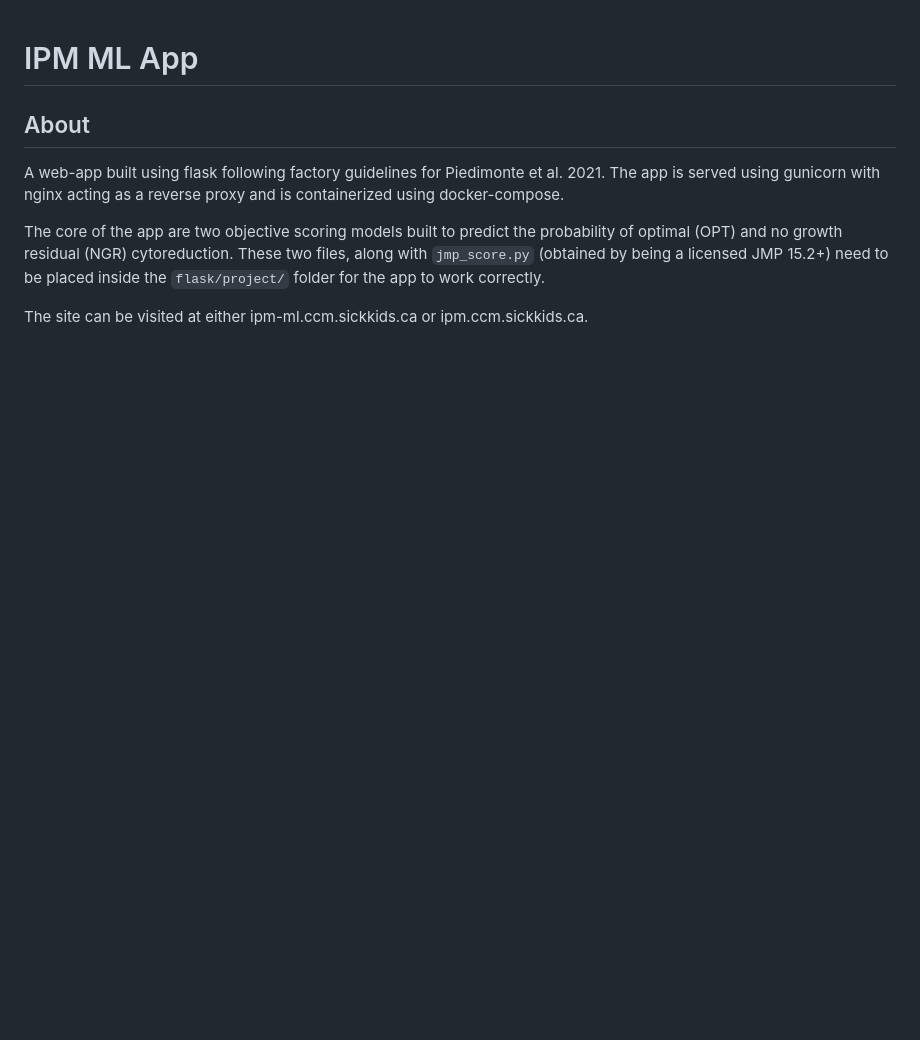
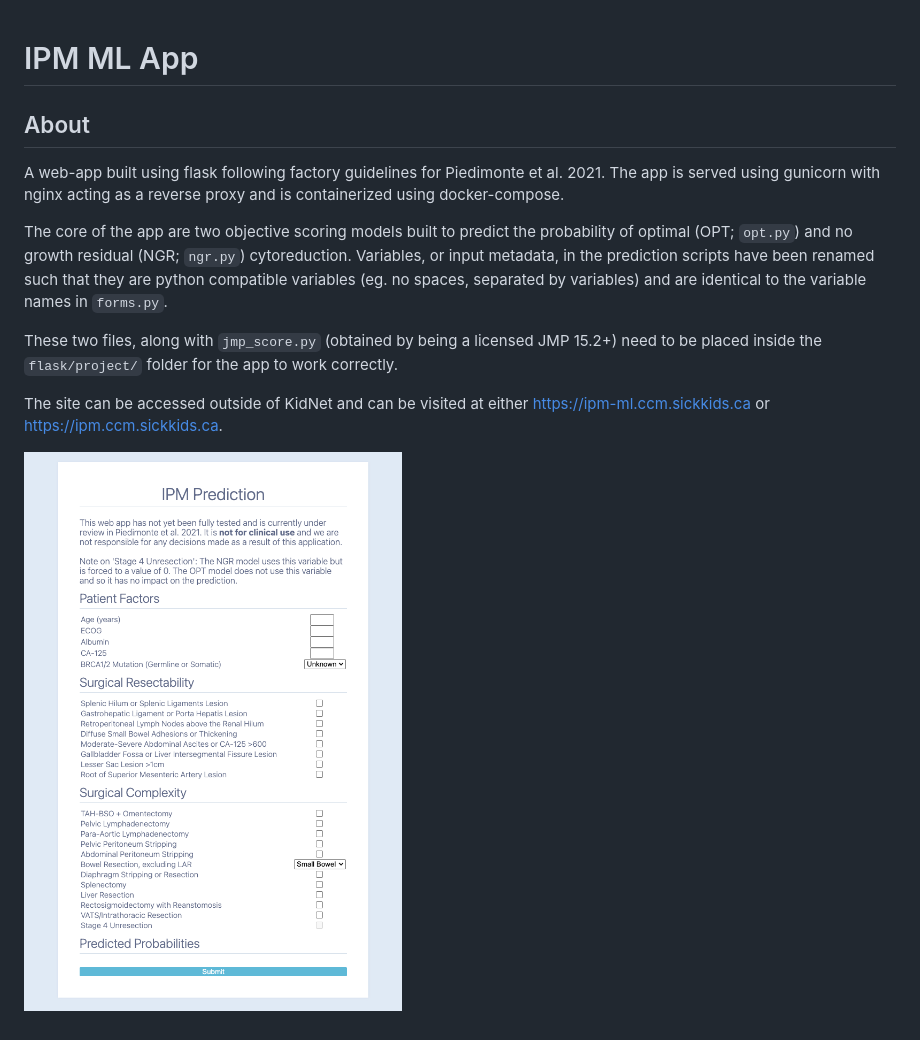
Before and after one commit to delvinso/ipm_ml_app, a Markdown page: README.md, the part around the change. GitHub-like rendering; pictures changed too: misc/ipm.png (added); blank space fills up the shorter version.

Commit message:
update readme and add image of the website

```diff
--- a/README.md
+++ b/README.md
@@ -3,6 +3,10 @@
 
 A web-app built using flask following factory guidelines for Piedimonte et al. 2021. The app is served using gunicorn with nginx acting as a reverse proxy and is containerized using docker-compose.
 
-The core of the app are two objective scoring models built to predict the probability of optimal (OPT) and no growth residual (NGR) cytoreduction. These two files, along with `jmp_score.py` (obtained by being a licensed JMP 15.2+) need to be placed inside the `flask/project/` folder for the app to work correctly.
+The core of the app are two objective scoring models built to predict the probability of optimal (OPT; `opt.py`) and no growth residual (NGR; `ngr.py`) cytoreduction. Variables, or input metadata, in the prediction scripts have been renamed such that they are python compatible variables (eg. no spaces, separated by variables) and are identical to the variable names in `forms.py`.
 
-The site can be visited at either ipm-ml.ccm.sickkids.ca or ipm.ccm.sickkids.ca.
+These two files, along with `jmp_score.py` (obtained by being a licensed JMP 15.2+) need to be placed inside the `flask/project/` folder for the app to work correctly.
+
+The site can be accessed outside of KidNet and can be visited at either https://ipm-ml.ccm.sickkids.ca or https://ipm.ccm.sickkids.ca.
+
+![example](misc/ipm.png)
```
